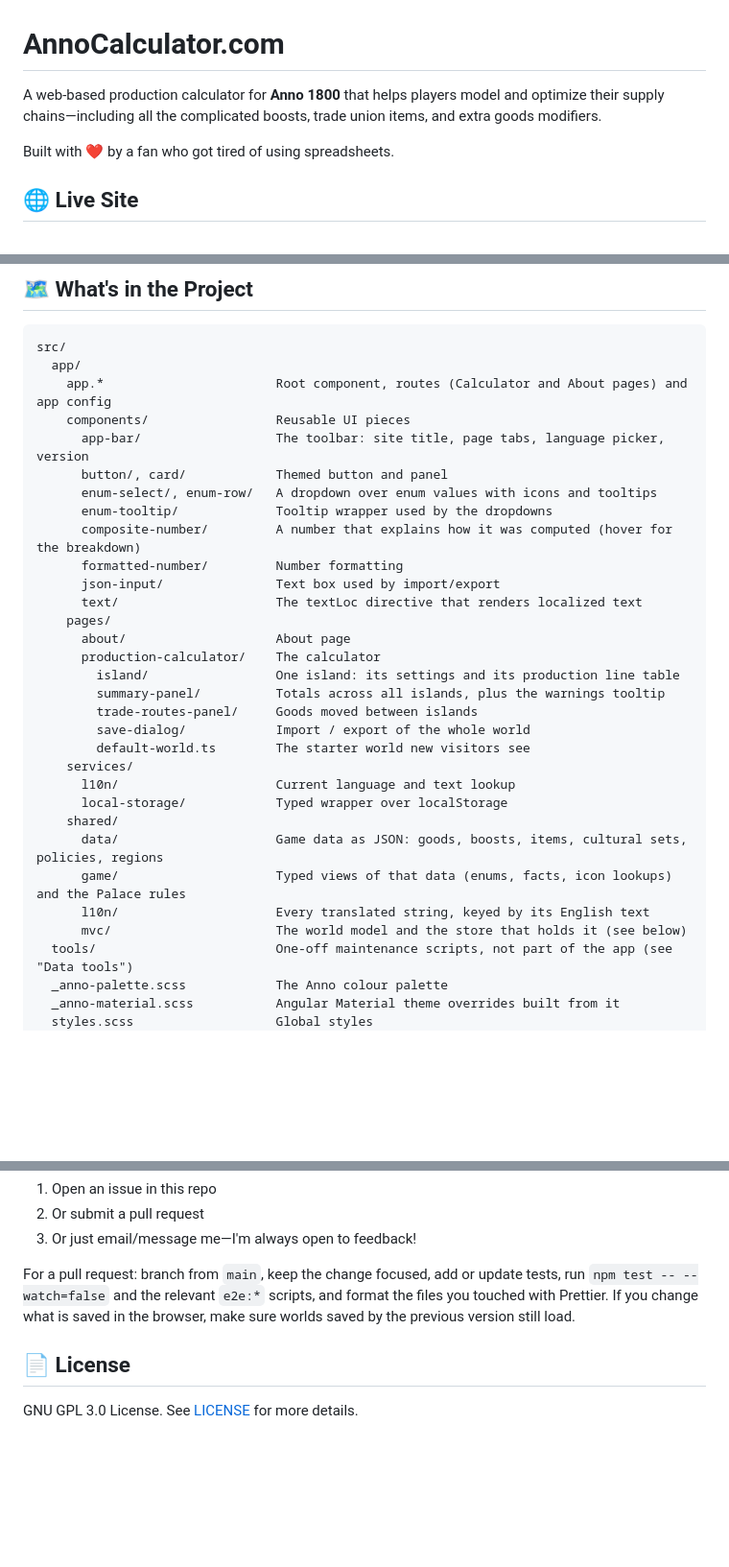
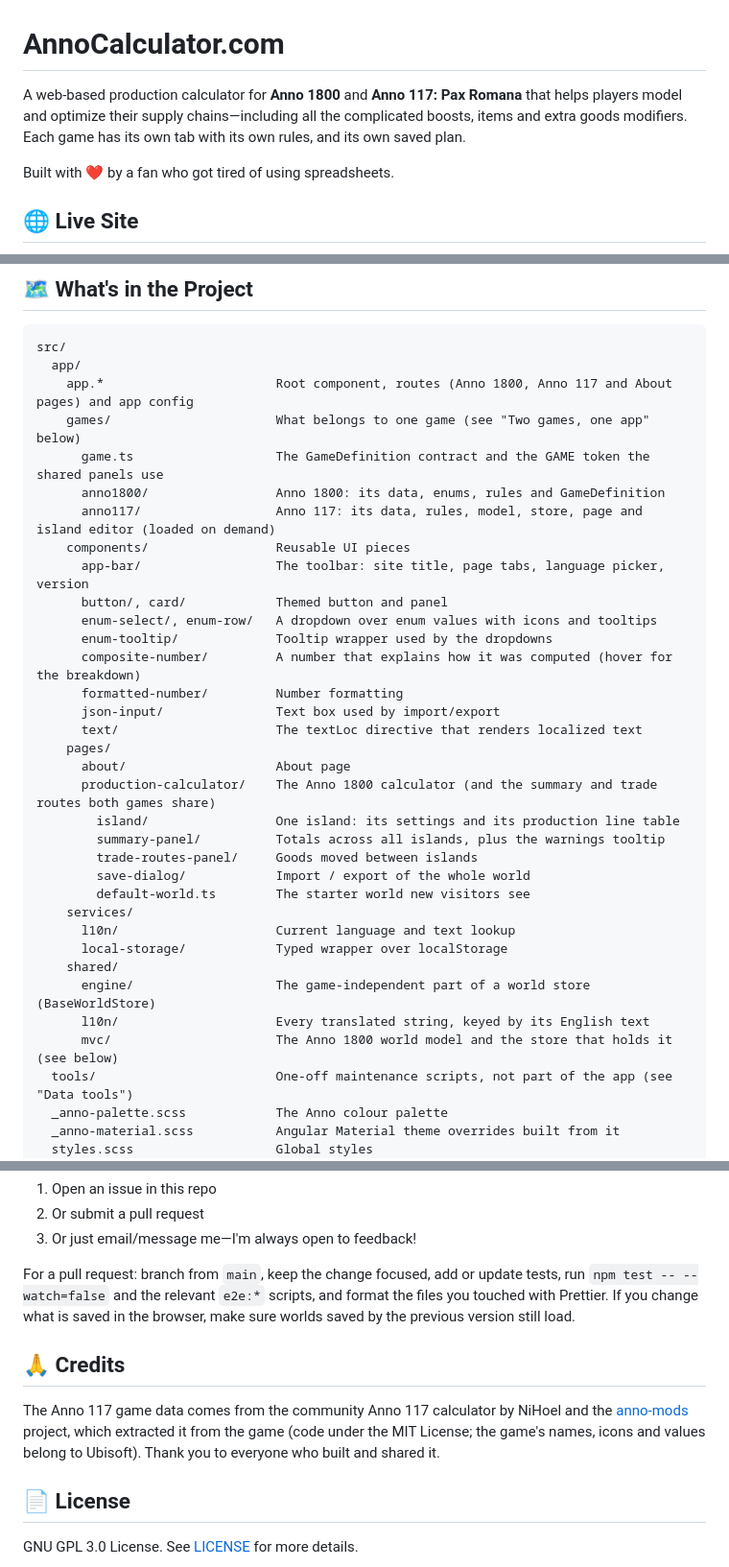
Before and after one commit to jeffmanzione/annocalculator, a Markdown page: README.md, 3 parts joined by grey strips. Shown at 96% size. Rendered like a GitHub page; blank space fills up the shorter version.

````diff
--- a/README.md
+++ b/README.md
@@ -1,6 +1,6 @@
 # AnnoCalculator.com
 
-A web-based production calculator for **Anno 1800** that helps players model and optimize their supply chains—including all the complicated boosts, trade union items, and extra goods modifiers.
+A web-based production calculator for **Anno 1800** and **Anno 117: Pax Romana** that helps players model and optimize their supply chains—including all the complicated boosts, items and extra goods modifiers. Each game has its own tab with its own rules, and its own saved plan.
 
 Built with ❤️ by a fan who got tired of using spreadsheets.
 
@@ -73,7 +74,11 @@ English, German, Dutch and Chinese.
 ```
 src/
   app/
-    app.*                       Root component, routes (Calculator and About pages) and app config
+    app.*                       Root component, routes (Anno 1800, Anno 117 and About pages) and app config
+    games/                      What belongs to one game (see "Two games, one app" below)
+      game.ts                   The GameDefinition contract and the GAME token the shared panels use
+      anno1800/                 Anno 1800: its data, enums, rules and GameDefinition
+      anno117/                  Anno 117: its data, rules, model, store, page and island editor (loaded on demand)
     components/                 Reusable UI pieces
       app-bar/                  The toolbar: site title, page tabs, language picker, version
       button/, card/            Themed button and panel
@@ -85,7 +90,7 @@ src/
       text/                     The textLoc directive that renders localized text
     pages/
       about/                    About page
-      production-calculator/    The calculator
+      production-calculator/    The Anno 1800 calculator (and the summary and trade routes both games share)
         island/                 One island: its settings and its production line table
         summary-panel/          Totals across all islands, plus the warnings tooltip
         trade-routes-panel/     Goods moved between islands
@@ -95,10 +100,9 @@ src/
       l10n/                     Current language and text lookup
       local-storage/            Typed wrapper over localStorage
     shared/
-      data/                     Game data as JSON: goods, boosts, items, cultural sets, policies, regions
-      game/                     Typed views of that data (enums, facts, icon lookups) and the Palace rules
+      engine/                   The game-independent part of a world store (BaseWorldStore)
       l10n/                     Every translated string, keyed by its English text
-      mvc/                      The world model and the store that holds it (see below)
+      mvc/                      The Anno 1800 world model and the store that holds it (see below)
   tools/                        One-off maintenance scripts, not part of the app (see "Data tools")
   _anno-palette.scss            The Anno colour palette
   _anno-material.scss           Angular Material theme overrides built from it
@@ -342,6 +367,10 @@ If you spot a bug or have an idea for a new feature:
 
 For a pull request: branch from `main`, keep the change focused, add or update tests, run `npm test -- --watch=false` and the relevant `e2e:*` scripts, and format the files you touched with Prettier. If you change what is saved in the browser, make sure worlds saved by the previous version still load.
 
+## 🙏 Credits
+
+The Anno 117 game data comes from the community Anno 117 calculator by NiHoel and the [anno-mods](https://github.com/anno-mods/anno-117-calculator) project, which extracted it from the game (code under the MIT License; the game's names, icons and values belong to Ubisoft). Thank you to everyone who built and shared it.
+
 ## 📄 License
 
 GNU GPL 3.0 License. See [LICENSE](https://github.com/jeffmanzione/annocalculator/blob/main/LICENSE) for more details.
````
Also changed, not shown: other parts of README.md (+24 -2 lines).
